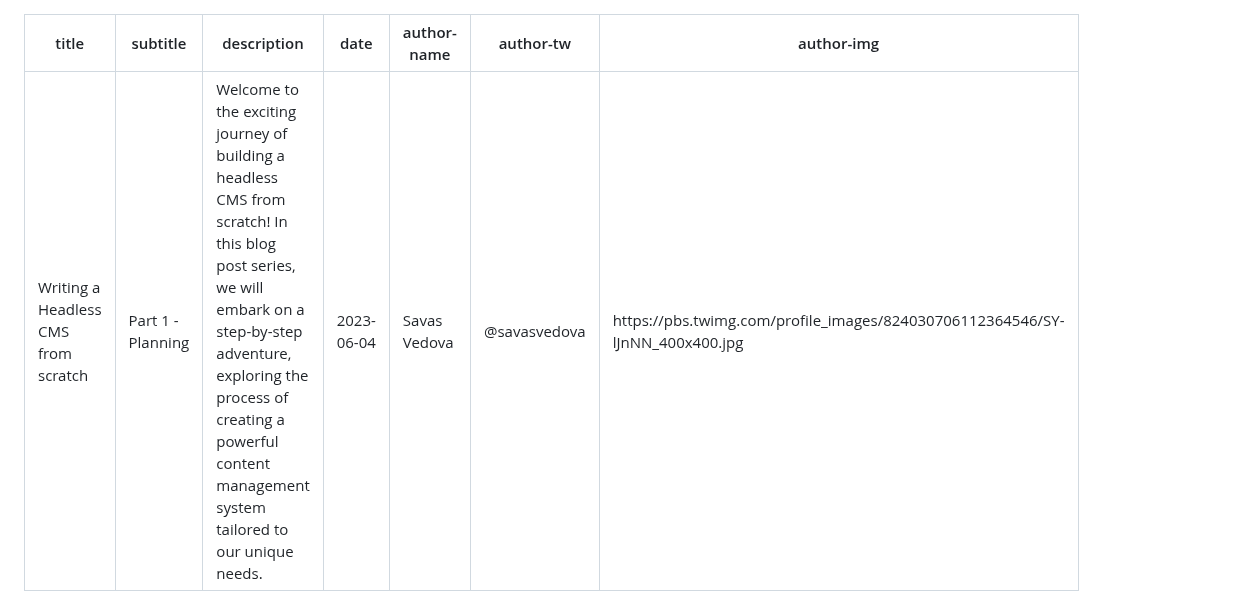
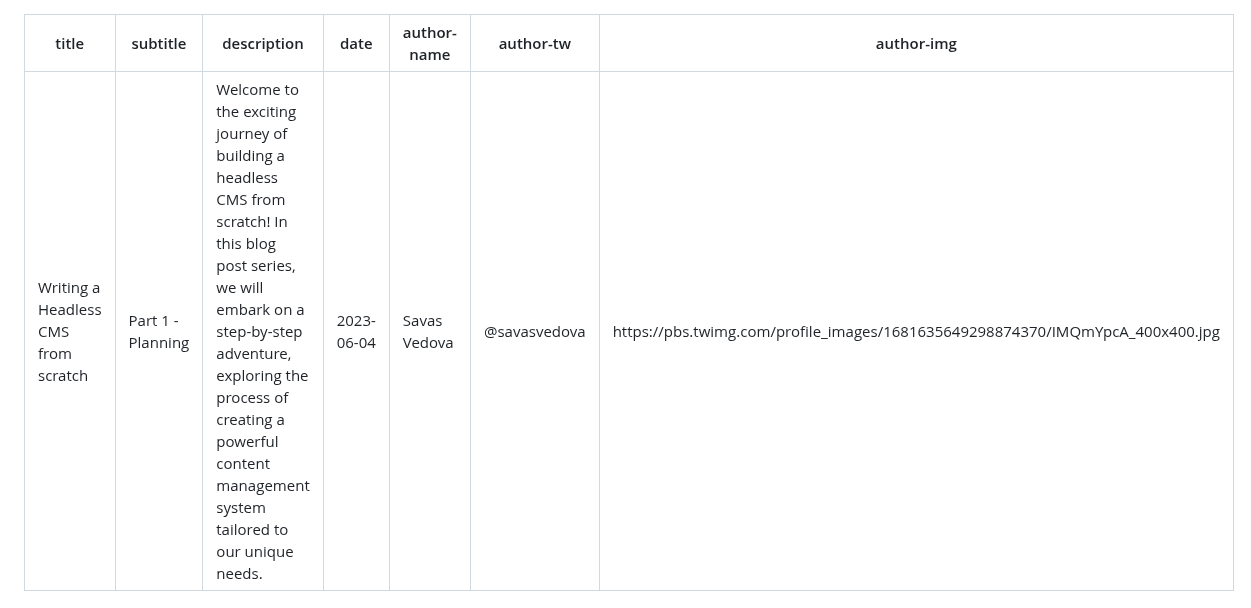
Before and after one commit to stormkit-io/www-stormkit-io, a Markdown page: content/blog/writing-a-headless-cms-from-scratch--1--planning.md, the part around the change. Rendered like a GitHub page.

Commit message:
chore: update image

```diff
--- a/content/blog/writing-a-headless-cms-from-scratch--1--planning.md
+++ b/content/blog/writing-a-headless-cms-from-scratch--1--planning.md
@@ -5,7 +5,7 @@ description: Welcome to the exciting journey of building a headless CMS from scr
 date: 2023-06-04
 author-name: Savas Vedova
 author-tw: @savasvedova
-author-img: https://pbs.twimg.com/profile_images/824030706112364546/SY-lJnNN_400x400.jpg
+author-img: https://pbs.twimg.com/profile_images/1681635649298874370/IMQmYpcA_400x400.jpg
 ---
 
 ## Introduction
```
